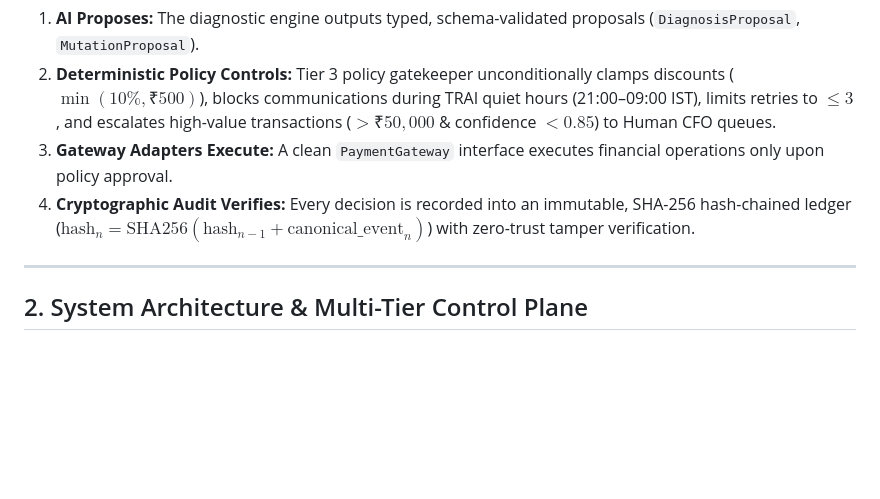
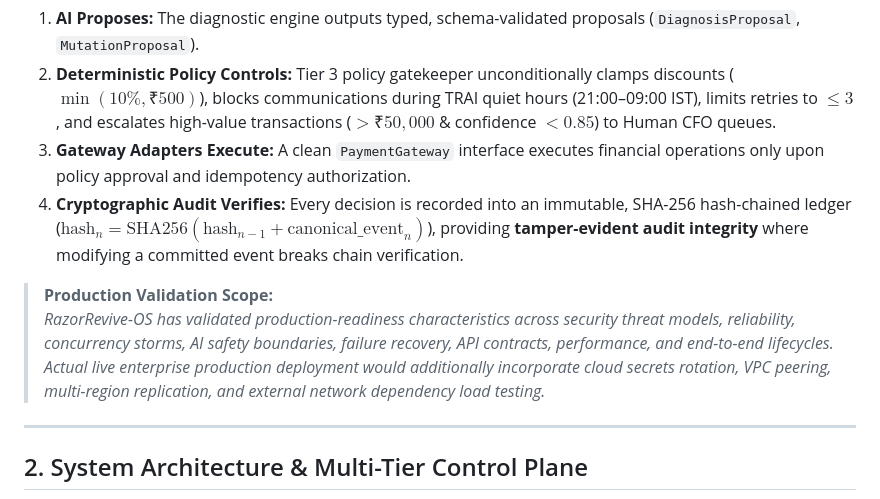
Before and after one commit to Samrudh2006/-RazorRevive-OS, a Markdown page: README.md, the part around the change. Drawn GitHub-style; blank space fills up the shorter version.

Commit message:
Calibrate precision phrasing for tamper-evident audit integrity and qualified production readiness

```diff
--- a/README.md
+++ b/README.md
@@ -70,8 +70,11 @@ In mission-critical fintech systems, probabilistic Large Language Models must **
 **RazorRevive-OS** is an autonomous **AI Revenue Recovery Control Plane** engineered with defense-in-depth boundaries:
 1. **AI Proposes:** The diagnostic engine outputs typed, schema-validated proposals (`DiagnosisProposal`, `MutationProposal`).
 2. **Deterministic Policy Controls:** Tier 3 policy gatekeeper unconditionally clamps discounts ($\min(10\%, ₹500)$), blocks communications during TRAI quiet hours (21:00–09:00 IST), limits retries to $\le 3$, and escalates high-value transactions ($> ₹50,000$ & confidence $< 0.85$) to Human CFO queues.
-3. **Gateway Adapters Execute:** A clean `PaymentGateway` interface executes financial operations only upon policy approval.
-4. **Cryptographic Audit Verifies:** Every decision is recorded into an immutable, SHA-256 hash-chained ledger ($\text{hash}_n = \text{SHA256}(\text{hash}_{n-1} + \text{canonical\_event}_n)$) with zero-trust tamper verification.
+3. **Gateway Adapters Execute:** A clean `PaymentGateway` interface executes financial operations only upon policy approval and idempotency authorization.
+4. **Cryptographic Audit Verifies:** Every decision is recorded into an immutable, SHA-256 hash-chained ledger ($\text{hash}_n = \text{SHA256}(\text{hash}_{n-1} + \text{canonical\_event}_n)$), providing **tamper-evident audit integrity** where modifying a committed event breaks chain verification.
+
+> **Production Validation Scope:**
+> *RazorRevive-OS has validated production-readiness characteristics across security threat models, reliability, concurrency storms, AI safety boundaries, failure recovery, API contracts, performance, and end-to-end lifecycles. Actual live enterprise production deployment would additionally incorporate cloud secrets rotation, VPC peering, multi-region replication, and external network dependency load testing.*
 
 ---
 
```
